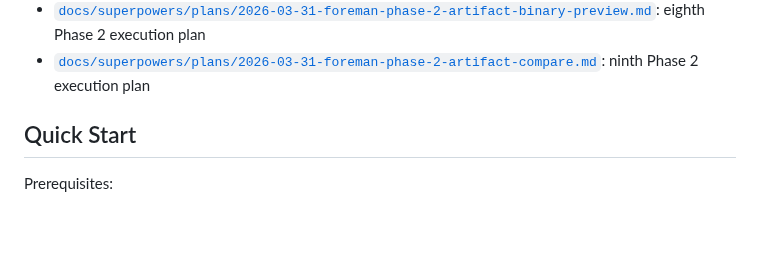
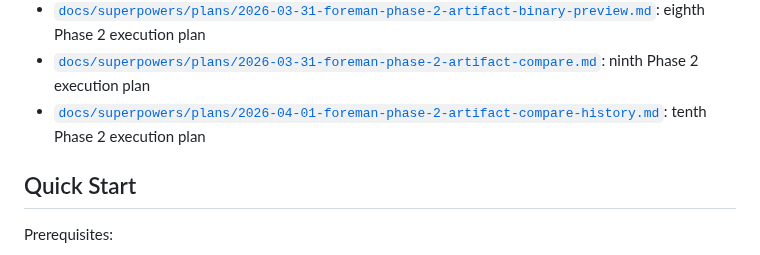
Before and after one commit to sine-io/foreman, a Markdown page: README.md, the part around the change. Drawn GitHub-style; blank space fills up the shorter version.

Commit message:
docs: add artifact compare history plan

```diff
--- a/README.md
+++ b/README.md
@@ -87,6 +87,7 @@ These stay in outer layers. Domain and application code should not depend on fra
 - [`docs/superpowers/plans/2026-03-31-foreman-phase-2-artifact-renderer-polish.md`](/root/link/repo/docs/superpowers/plans/2026-03-31-foreman-phase-2-artifact-renderer-polish.md): seventh Phase 2 execution plan
 - [`docs/superpowers/plans/2026-03-31-foreman-phase-2-artifact-binary-preview.md`](/root/link/repo/docs/superpowers/plans/2026-03-31-foreman-phase-2-artifact-binary-preview.md): eighth Phase 2 execution plan
 - [`docs/superpowers/plans/2026-03-31-foreman-phase-2-artifact-compare.md`](/root/link/repo/docs/superpowers/plans/2026-03-31-foreman-phase-2-artifact-compare.md): ninth Phase 2 execution plan
+- [`docs/superpowers/plans/2026-04-01-foreman-phase-2-artifact-compare-history.md`](/root/link/repo/docs/superpowers/plans/2026-04-01-foreman-phase-2-artifact-compare-history.md): tenth Phase 2 execution plan
 
 ## Quick Start
 
```
Also changed, not shown: 1 other file.
